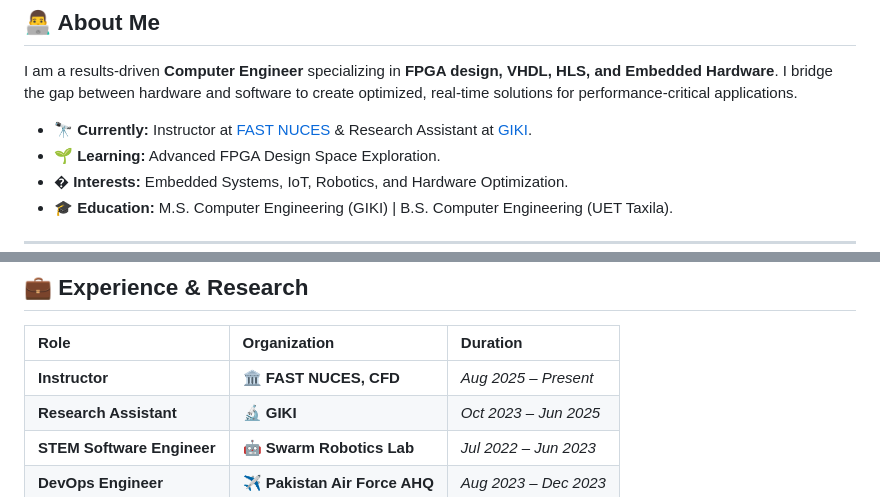
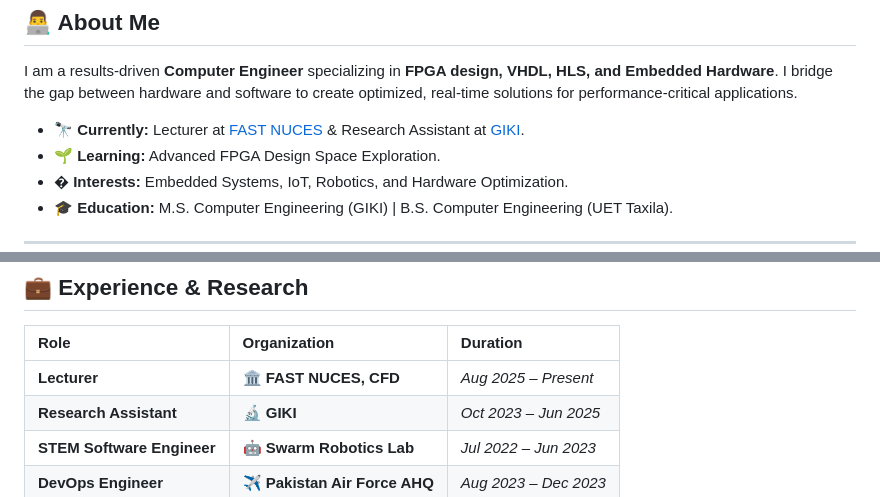
Before and after one commit to M-Ahmad193/M-Ahmad193, a Markdown page: README.md, 2 parts joined by grey strips. GitHub-like rendering.

```diff
--- a/README.md
+++ b/README.md
@@ -30,7 +30,7 @@
 
 I am a results-driven **Computer Engineer** specializing in **FPGA design, VHDL, HLS, and Embedded Hardware**. I bridge the gap between hardware and software to create optimized, real-time solutions for performance-critical applications.
 
-- 🔭 **Currently:** Instructor at [FAST NUCES](https://cfd.nu.edu.pk/) & Research Assistant at [GIKI](https://giki.edu.pk/).
+- 🔭 **Currently:** Lecturer at [FAST NUCES](https://cfd.nu.edu.pk/) & Research Assistant at [GIKI](https://giki.edu.pk/).
 - 🌱 **Learning:** Advanced FPGA Design Space Exploration.
 - � **Interests:** Embedded Systems, IoT, Robotics, and Hardware Optimization.
 - 🎓 **Education:** M.S. Computer Engineering (GIKI) | B.S. Computer Engineering (UET Taxila).
@@ -126,7 +126,7 @@ DevOps (Docker/K8s)         ███████████████░░
 
 | Role | Organization | Duration |
 | :--- | :--- | :--- |
-| **Instructor** | 🏛️ **FAST NUCES, CFD** | *Aug 2025 – Present* |
+| **Lecturer** | 🏛️ **FAST NUCES, CFD** | *Aug 2025 – Present* |
 | **Research Assistant** | 🔬 **GIKI** | *Oct 2023 – Jun 2025* |
 | **STEM Software Engineer** | 🤖 **Swarm Robotics Lab** | *Jul 2022 – Jun 2023* |
 | **DevOps Engineer** | ✈️ **Pakistan Air Force AHQ** | *Aug 2023 – Dec 2023* |
```
